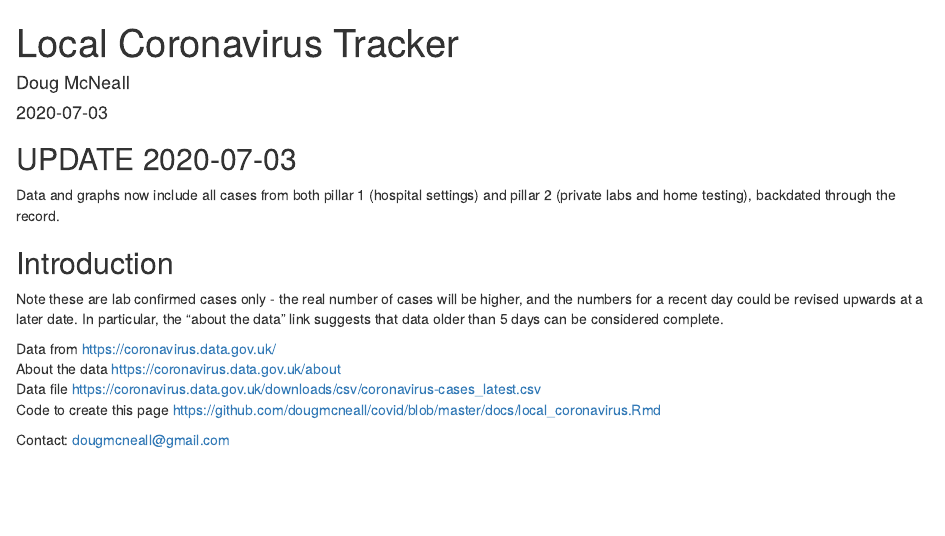
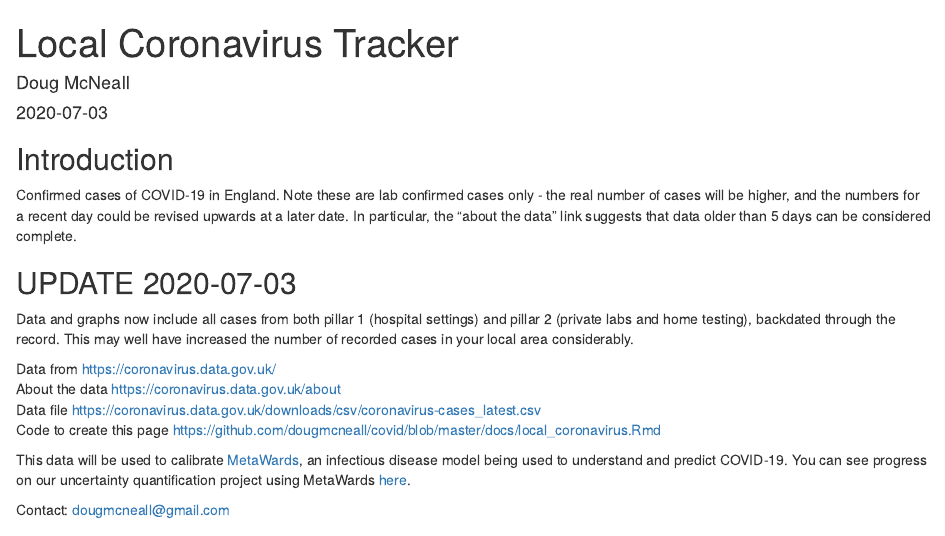
Before and after one commit to dougmcneall/covid, an R Markdown document (docs/local_coronavirus.Rmd): the page in a window 1100 px wide, from its top. Rendered offline with R 4.5, knitr and Pandoc, with nearby package versions; some code elsewhere in the file could not run offline.

Commit message:
updating local tracker

```diff
--- a/docs/local_coronavirus.Rmd
+++ b/docs/local_coronavirus.Rmd
@@ -6,16 +6,18 @@ date: "2020-07-03"
 output: html_document
 ---
 
+## Introduction
+Confirmed cases of COVID-19 in England. Note these are lab confirmed cases only - the real number of cases will be higher, and the numbers for a recent day could be revised upwards at a later date. In particular, the "about the data" link suggests that data older than 5 days can be considered complete.
+
 ## UPDATE 2020-07-03
-Data and graphs now include all cases from both pillar 1 (hospital settings) and pillar 2 (private labs and home testing), backdated through the record.
-
-## Introduction
-Note these are lab confirmed cases only - the real number of cases will be higher, and the numbers for a recent day could be revised upwards at a later date. In particular, the "about the data" link suggests that data older than 5 days can be considered complete.
+Data and graphs now include all cases from both pillar 1 (hospital settings) and pillar 2 (private labs and home testing), backdated through the record. This may well have increased the number of recorded cases in your local area considerably.
 
 Data from <https://coronavirus.data.gov.uk/>
 About the data <https://coronavirus.data.gov.uk/about>
 Data file <https://coronavirus.data.gov.uk/downloads/csv/coronavirus-cases_latest.csv>
 Code to create this page <https://github.com/dougmcneall/covid/blob/master/docs/local_coronavirus.Rmd>
+
+This data will be used to calibrate [MetaWards](https://metawards.org/), an infectious disease model being used to understand and predict COVID-19. You can see progress on our uncertainty quantification project using MetaWards [here](https://uq4covid.github.io/).
 
 Contact: dougmcneall@gmail.com
 
```
Also changed, not shown: docs/local_coronavirus.Rmd (3 more changed lines), 1 other file.
